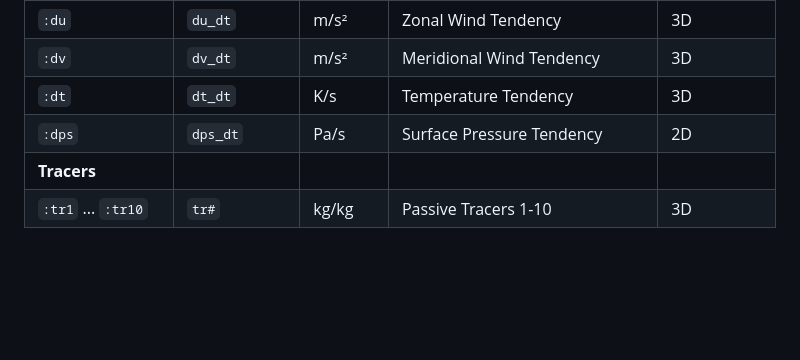
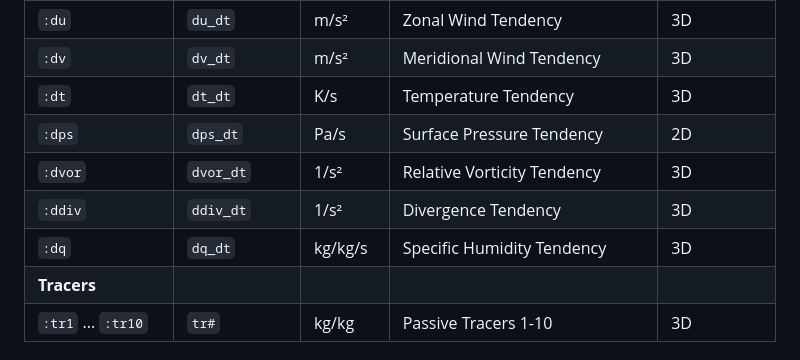
Before and after one commit to Brownian-Motion-99/idealized-spectral-gcm, a Markdown page: docs/src/config.md, the part around the change. Drawn GitHub-style; blank space fills up the shorter version.

Commit message:
fix: output namelist

```diff
--- a/docs/src/config.md
+++ b/docs/src/config.md
@@ -153,6 +153,9 @@ These variables cover full 3D atmospheric states and 2D surface fluxes.
 | `:dv` | `dv_dt` | m/s² | Meridional Wind Tendency | 3D |
 | `:dt` | `dt_dt` | K/s | Temperature Tendency | 3D |
 | `:dps` | `dps_dt` | Pa/s | Surface Pressure Tendency | 2D |
+| `:dvor` | `dvor_dt` | 1/s² | Relative Vorticity Tendency | 3D |
+| `:ddiv` | `ddiv_dt` | 1/s² | Divergence Tendency | 3D |
+| `:dq` | `dq_dt` | kg/kg/s | Specific Humidity Tendency | 3D |
 | **Tracers** |  |  |  |  |
 | `:tr1` ... `:tr10` | `tr#` | kg/kg | Passive Tracers 1-10 | 3D |
 
```
